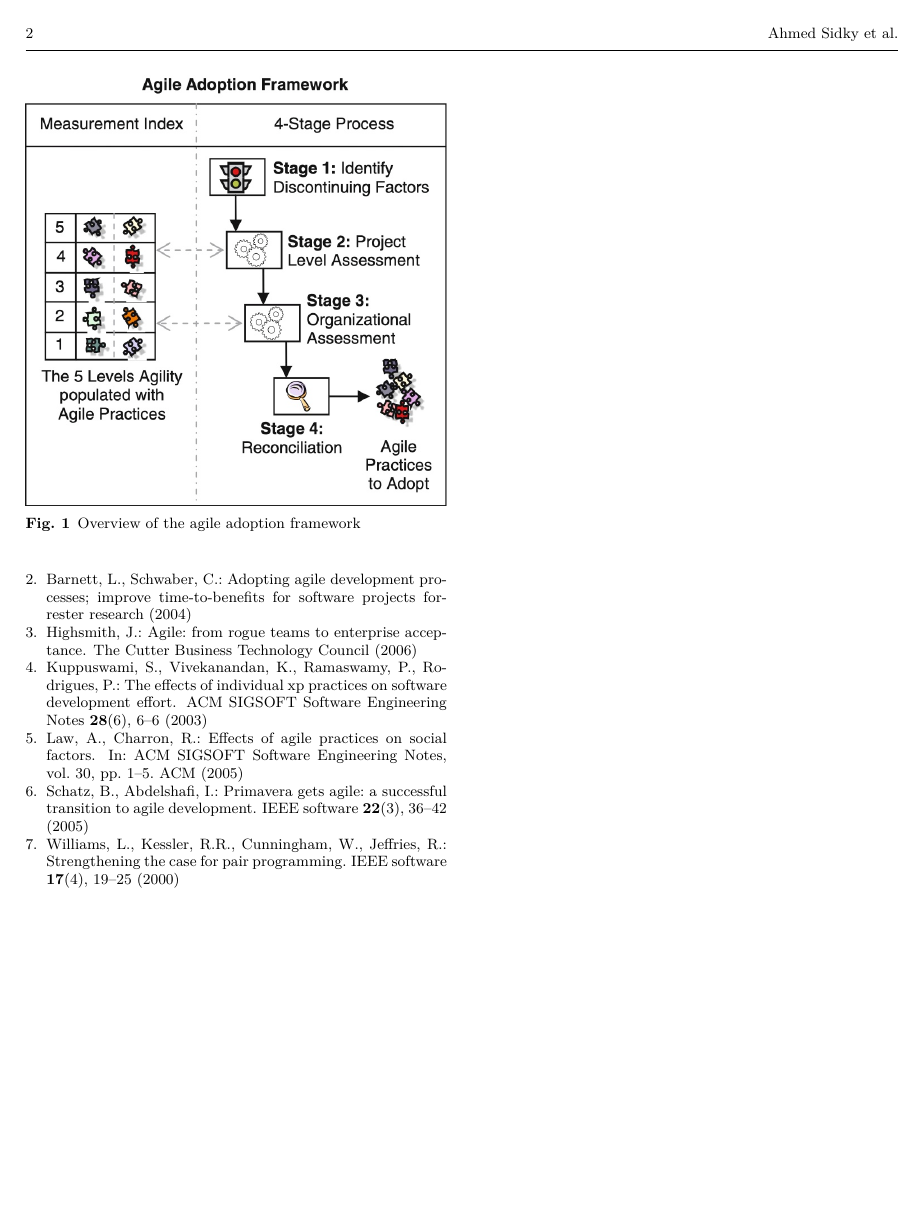
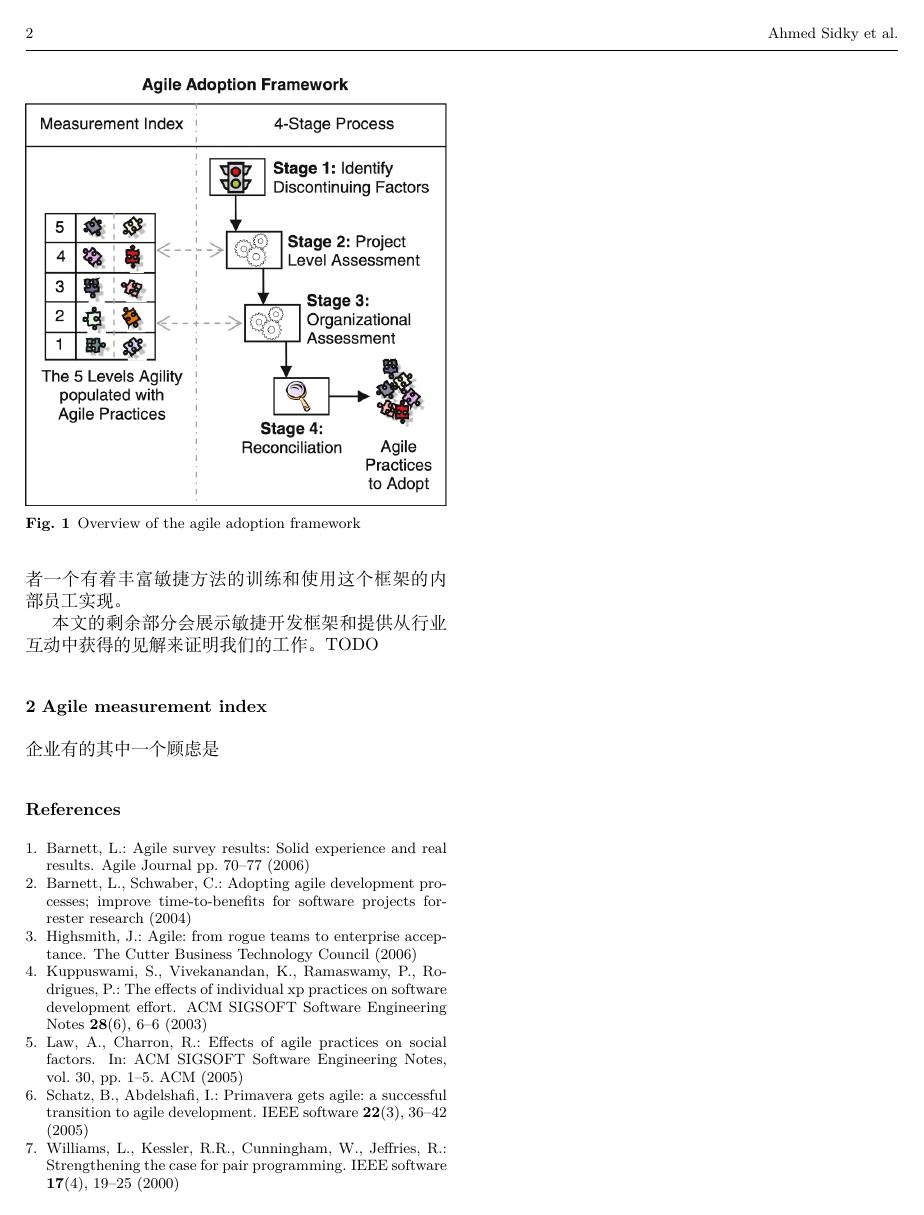
Before and after one commit to justxuewei/A-disciplined-approach-to-adopting-agile-practices-the-agile-adoption-framework, a LaTeX paper (main.tex): page 2 of 2. Compiled offline with XeLaTeX.

Commit message:
section1 done

```diff
--- a/main.tex
+++ b/main.tex
@@ -54,4 +54,13 @@
 \end{itemize}
+
+正如上面列出的那样，敏捷开发框架提供了一种重要的可以保证采用敏捷实践成功的办法，但是只是这一个是远远不够的。在四阶段中的指导和测算的解释要素也是很重要的，或许可以通过一个有经验的敏捷教练或者一个有着丰富敏捷方法的训练和使用这个框架的内部员工实现。
+
+本文的剩余部分会展示敏捷开发框架和提供从行业互动中获得的见解来证明我们的工作。#TODO
+
+\section{Agile measurement index}
+\label{ami}
+
+企业有的其中一个顾虑是
 
 \bibliographystyle{spmpsci}
 \bibliography{mybibtex}
```
Also changed, not shown: main.tex (2 more changed lines), 1 other file.
